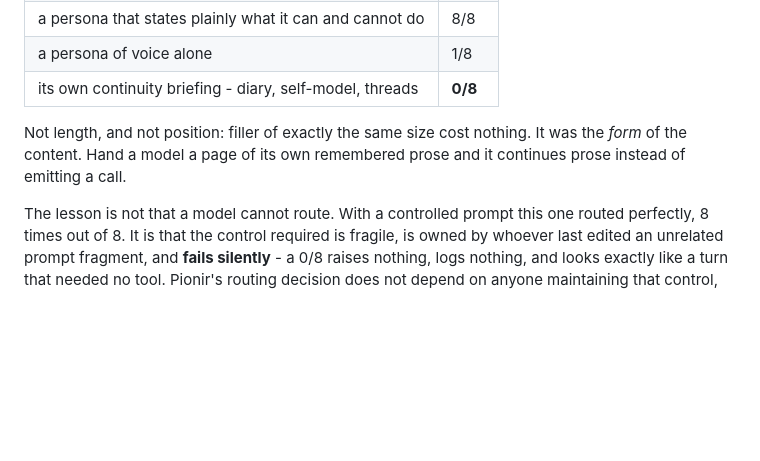
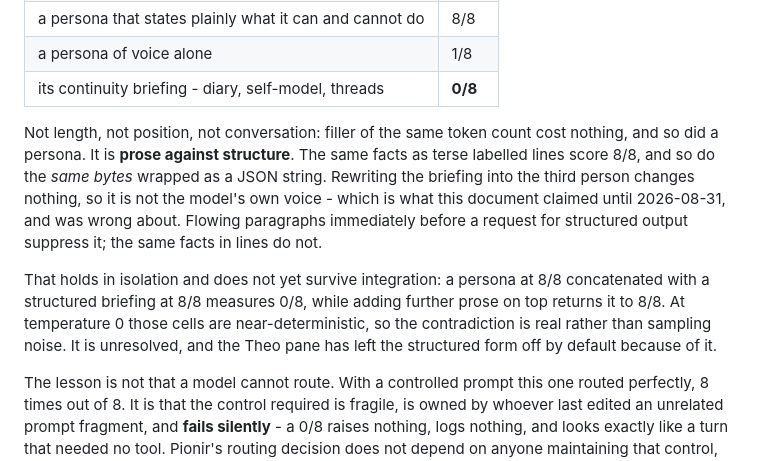
Before and after one commit to TheArtificialArchitect/Pionir, a Markdown page: docs/ROUTING.md, the part around the change. Drawn GitHub-style; blank space fills up the shorter version.

Commit message:
Narrow the prose finding to what was actually measured
This citation has now needed correcting twice, which is worth recording as
much as the finding is.

The document said tool-firing was suppressed by "a page of its own remembered
prose". The Theo pane tested that directly: rewriting the same briefing into
the third person scores 0/8 exactly as the first-person original does, so the
model's own voice has nothing to do with it. Terse labelled lines score 8/8,
and the same bytes wrapped as a JSON string also score 8/8. The axis is prose
against structure, and nothing else.

Also recording that it does not survive integration. A persona at 8/8 plus a
structured briefing at 8/8 measures 0/8 concatenated, and more prose on top
returns it to 8/8. Those cells are near-deterministic at temperature 0, so that
is a real non-monotonicity rather than noise, and citing the isolated result
without it would overstate what is known.

Co-Authored-By: Claude Opus 5 (1M context) <noreply@anthropic.com>
Claude-Session: https://claude.ai/code/session_01MhMLsiGjqBucNJvie7tJQo

```diff
--- a/docs/ROUTING.md
+++ b/docs/ROUTING.md
@@ -32,11 +32,22 @@ narrow schemas at temperature 0:
 | irrelevant filler, identical token count | 8/8 |
 | a persona that states plainly what it can and cannot do | 8/8 |
 | a persona of voice alone | 1/8 |
-| its own continuity briefing - diary, self-model, threads | **0/8** |
+| its continuity briefing - diary, self-model, threads | **0/8** |
 
-Not length, and not position: filler of exactly the same size cost nothing. It
-was the *form* of the content. Hand a model a page of its own remembered prose
-and it continues prose instead of emitting a call.
+Not length, not position, not conversation: filler of the same token count cost
+nothing, and so did a persona. It is **prose against structure**. The same facts
+as terse labelled lines score 8/8, and so do the *same bytes* wrapped as a JSON
+string. Rewriting the briefing into the third person changes nothing, so it is
+not the model's own voice - which is what this document claimed until
+2026-08-31, and was wrong about. Flowing paragraphs immediately before a request
+for structured output suppress it; the same facts in lines do not.
+
+That holds in isolation and does not yet survive integration: a persona at 8/8
+concatenated with a structured briefing at 8/8 measures 0/8, while adding
+further prose on top returns it to 8/8. At temperature 0 those cells are
+near-deterministic, so the contradiction is real rather than sampling noise. It
+is unresolved, and the Theo pane has left the structured form off by default
+because of it.
 
 The lesson is not that a model cannot route. With a controlled prompt this one
 routed perfectly, 8 times out of 8. It is that the control required is fragile,
```
